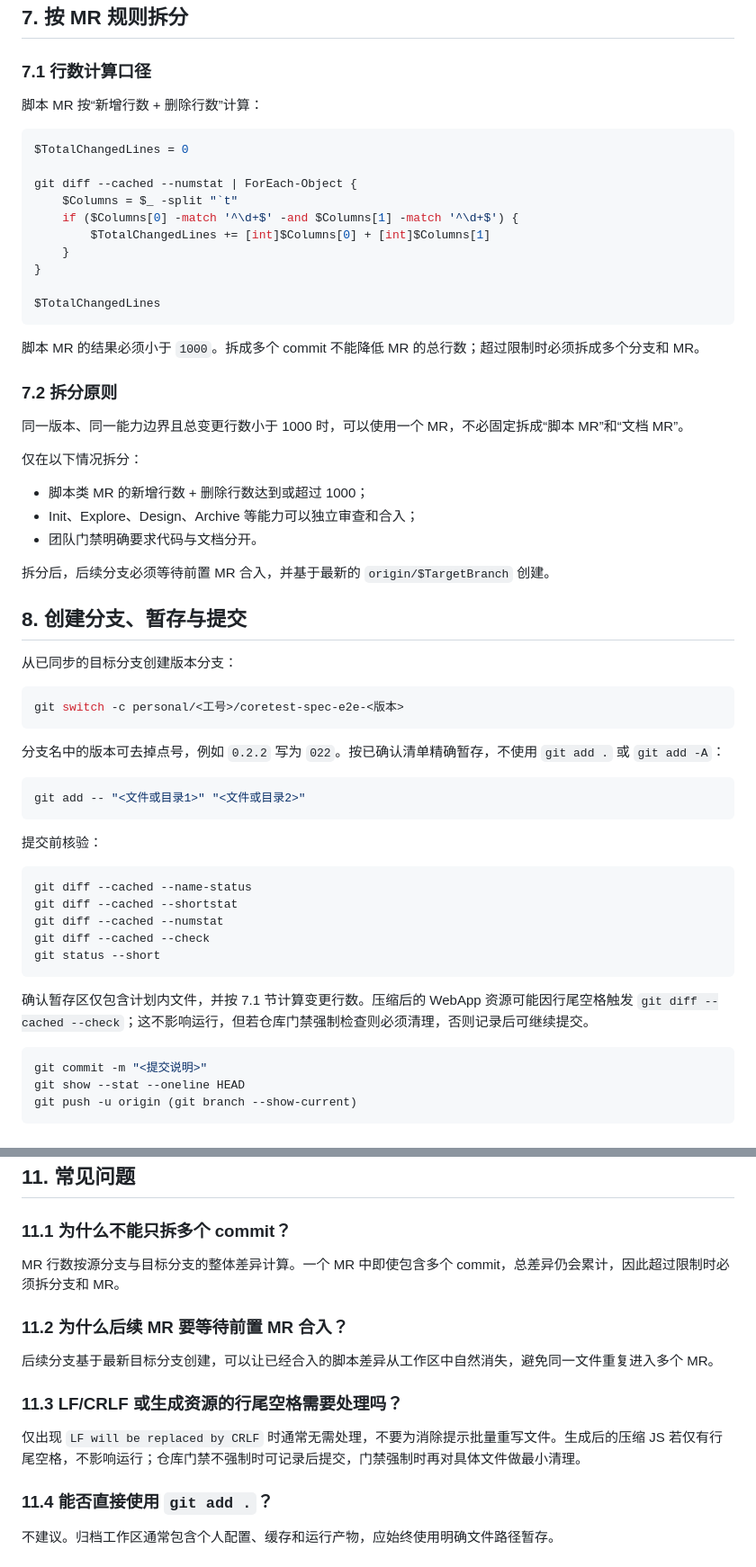
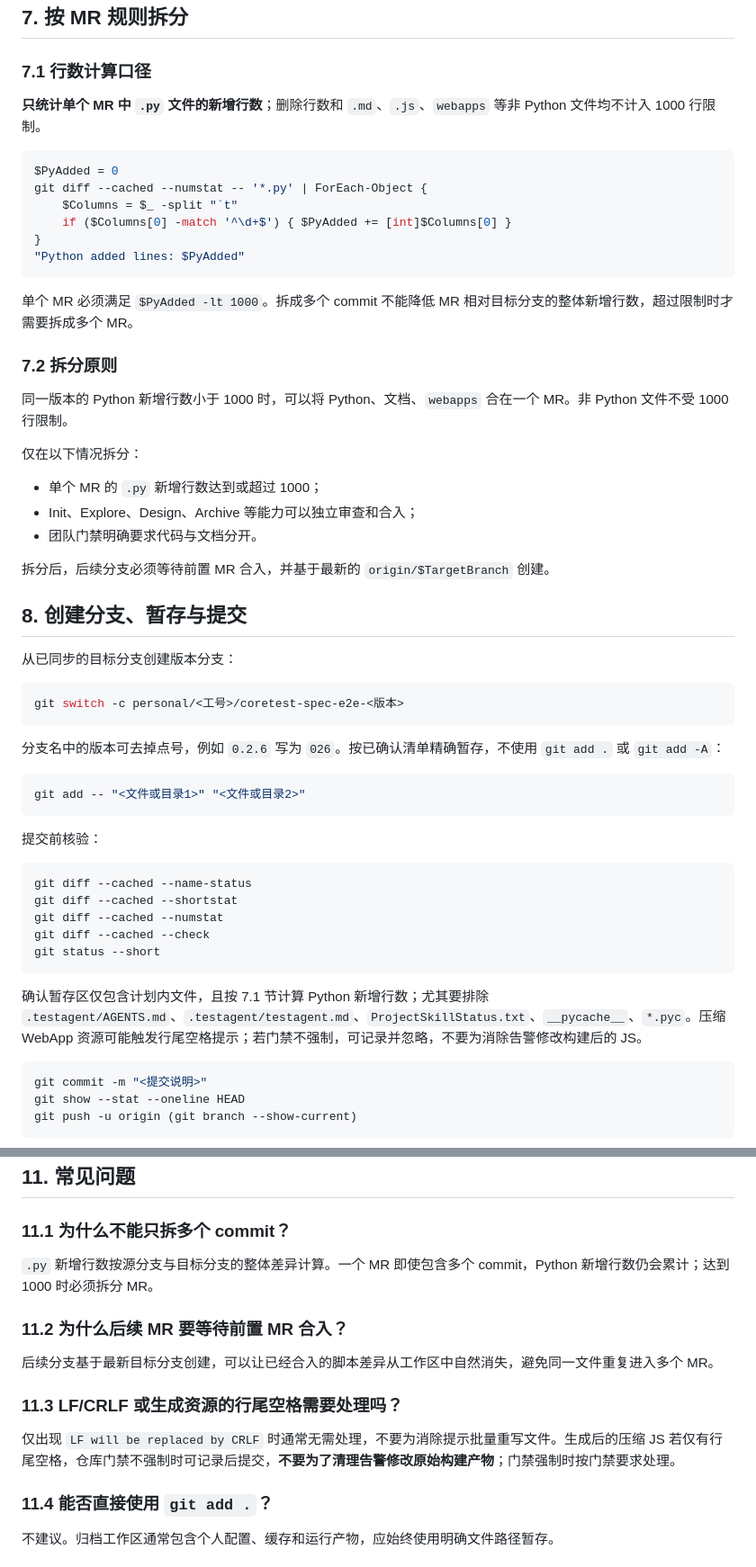
Before and after one commit to yf990848-droid/coretest-spec-e2e, a Markdown page: docs/CODE_REPOSITORY_ARCHIVE_WORKFLOW.md, 2 parts joined by grey strips. Shown at 90% size. GitHub-like rendering.

````diff
--- a/docs/CODE_REPOSITORY_ARCHIVE_WORKFLOW.md
+++ b/docs/CODE_REPOSITORY_ARCHIVE_WORKFLOW.md
@@ -228,30 +231,25 @@ git diff --cached --name-status -- ".testagent/mcp/core_test_design_mcp/mcp_serv
 
 ### 7.1 行数计算口径
 
-脚本 MR 按“新增行数 + 删除行数”计算：
+**只统计单个 MR 中 `.py` 文件的新增行数**；删除行数和 `.md`、`.js`、`webapps` 等非 Python 文件均不计入 1000 行限制。
 
 ```powershell
-$TotalChangedLines = 0
-
-git diff --cached --numstat | ForEach-Object {
+$PyAdded = 0
+git diff --cached --numstat -- '*.py' | ForEach-Object {
     $Columns = $_ -split "`t"
-    if ($Columns[0] -match '^\d+$' -and $Columns[1] -match '^\d+$') {
-        $TotalChangedLines += [int]$Columns[0] + [int]$Columns[1]
-    }
+    if ($Columns[0] -match '^\d+$') { $PyAdded += [int]$Columns[0] }
 }
-
-$TotalChangedLines
+"Python added lines: $PyAdded"
 ```
 
-脚本 MR 的结果必须小于 `1000`。拆成多个 commit 不能降低 MR 的总行数；超过限制时必须拆成多个分支和 MR。
-
+单个 MR 必须满足 `$PyAdded -lt 1000`。拆成多个 commit 不能降低 MR 相对目标分支的整体新增行数，超过限制时才需要拆成多个 MR。
 ### 7.2 拆分原则
 
-同一版本、同一能力边界且总变更行数小于 1000 时，可以使用一个 MR，不必固定拆成“脚本 MR”和“文档 MR”。
+同一版本的 Python 新增行数小于 1000 时，可以将 Python、文档、`webapps` 合在一个 MR。非 Python 文件不受 1000 行限制。
 
 仅在以下情况拆分：
 
-- 脚本类 MR 的新增行数 + 删除行数达到或超过 1000；
+- 单个 MR 的 `.py` 新增行数达到或超过 1000；
 - Init、Explore、Design、Archive 等能力可以独立审查和合入；
 - 团队门禁明确要求代码与文档分开。
 
@@ -265,7 +263,7 @@ $TotalChangedLines
 git switch -c personal/<工号>/coretest-spec-e2e-<版本>
 ```
 
-分支名中的版本可去掉点号，例如 `0.2.2` 写为 `022`。按已确认清单精确暂存，不使用 `git add .` 或 `git add -A`：
+分支名中的版本可去掉点号，例如 `0.2.6` 写为 `026`。按已确认清单精确暂存，不使用 `git add .` 或 `git add -A`：
 
 ```powershell
 git add -- "<文件或目录1>" "<文件或目录2>"
@@ -281,7 +279,7 @@ git diff --cached --check
 git status --short
 ```
 
-确认暂存区仅包含计划内文件，并按 7.1 节计算变更行数。压缩后的 WebApp 资源可能因行尾空格触发 `git diff --cached --check`；这不影响运行，但若仓库门禁强制检查则必须清理，否则记录后可继续提交。
+确认暂存区仅包含计划内文件，且按 7.1 节计算 Python 新增行数；尤其要排除 `.testagent/AGENTS.md`、`.testagent/testagent.md`、`ProjectSkillStatus.txt`、`__pycache__`、`*.pyc`。压缩 WebApp 资源可能触发行尾空格提示；若门禁不强制，可记录并忽略，不要为消除告警修改构建后的 JS。
 
 ```powershell
 git commit -m "<提交说明>"
@@ -341,7 +365,7 @@ Get-Content -LiteralPath ".\docs\PROJECT_CONTEXT.md" -TotalCount 30 -Encoding UT
 
 ### 11.1 为什么不能只拆多个 commit？
 
-MR 行数按源分支与目标分支的整体差异计算。一个 MR 中即使包含多个 commit，总差异仍会累计，因此超过限制时必须拆分支和 MR。
+`.py` 新增行数按源分支与目标分支的整体差异计算。一个 MR 即使包含多个 commit，Python 新增行数仍会累计；达到 1000 时必须拆分 MR。
 
 ### 11.2 为什么后续 MR 要等待前置 MR 合入？
 
@@ -349,7 +373,7 @@ MR 行数按源分支与目标分支的整体差异计算。一个 MR 中即使
 
 ### 11.3 LF/CRLF 或生成资源的行尾空格需要处理吗？
 
-仅出现 `LF will be replaced by CRLF` 时通常无需处理，不要为消除提示批量重写文件。生成后的压缩 JS 若仅有行尾空格，不影响运行；仓库门禁不强制时可记录后提交，门禁强制时再对具体文件做最小清理。
+仅出现 `LF will be replaced by CRLF` 时通常无需处理，不要为消除提示批量重写文件。生成后的压缩 JS 若仅有行尾空格，仓库门禁不强制时可记录后提交，**不要为了清理告警修改原始构建产物**；门禁强制时按门禁要求处理。
 
 ### 11.4 能否直接使用 `git add .`？
 
````
Also changed, not shown: other parts of docs/CODE_REPOSITORY_ARCHIVE_WORKFLOW.md (+33 -4 lines).
